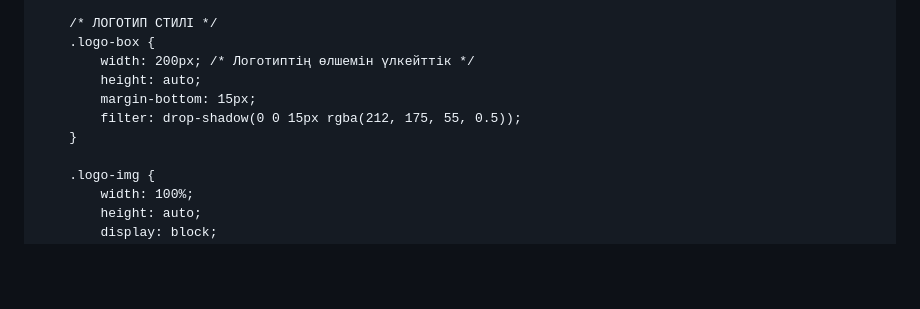
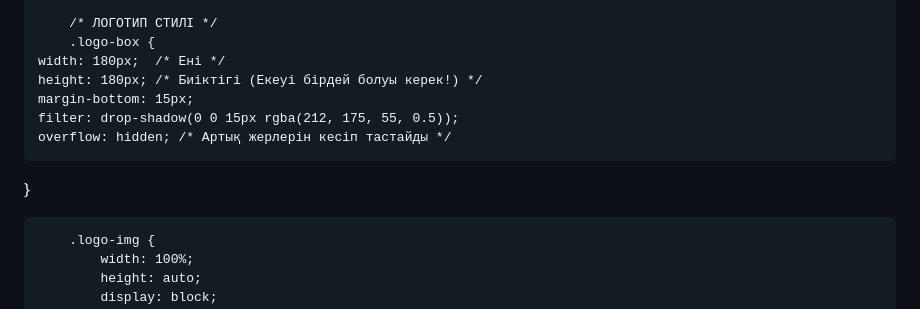
Before and after one commit to aiaulymaiazkhanovna-boop/arai_consulting, a Markdown page: README.md, the part around the change. Drawn GitHub-style; blank space fills up the shorter version.

Commit message:
Update README.md
Signed-off-by: aiaulymaiazkhanovna-boop <aiaulymaiazkhanovna@gmail.com>

```diff
--- a/README.md
+++ b/README.md
@@ -42,11 +42,12 @@
 
         /* ЛОГОТИП СТИЛІ */
         .logo-box {
-            width: 200px; /* Логотиптің өлшемін үлкейттік */
-            height: auto;
-            margin-bottom: 15px;
-            filter: drop-shadow(0 0 15px rgba(212, 175, 55, 0.5));
-        }
+    width: 180px;  /* Ені */
+    height: 180px; /* Биіктігі (Екеуі бірдей болуы керек!) */
+    margin-bottom: 15px;
+    filter: drop-shadow(0 0 15px rgba(212, 175, 55, 0.5));
+    overflow: hidden; /* Артық жерлерін кесіп тастайды */
+}
 
         .logo-img {
             width: 100%;
```
